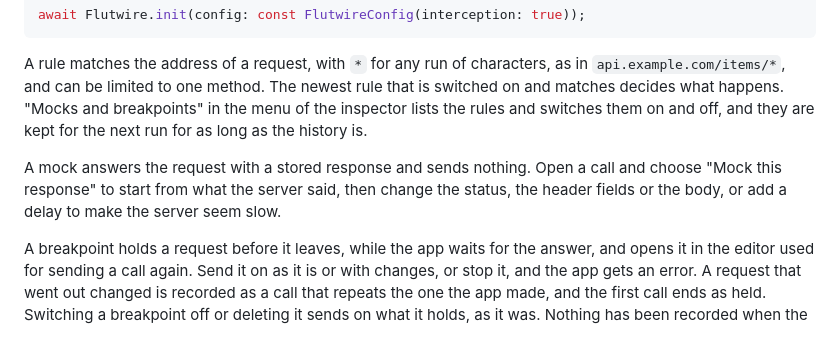
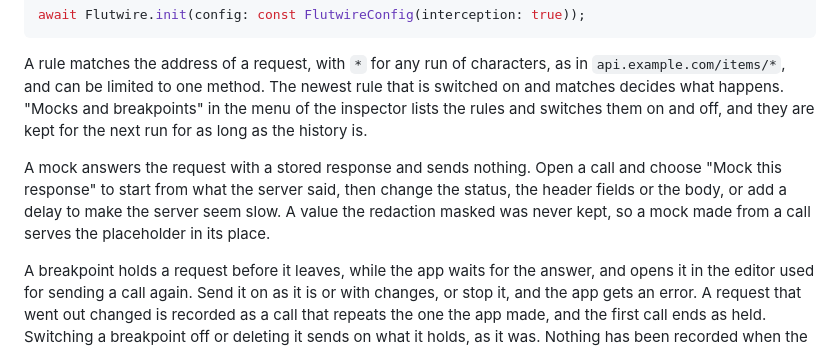
Before and after one commit to NaCode-Studios/Flutwire, a Markdown page: packages/flutwire/README.md, the part around the change. Drawn GitHub-style.

Commit message:
Say what a mock made from a call serves where a value was masked

```diff
--- a/packages/flutwire/README.md
+++ b/packages/flutwire/README.md
@@ -109,7 +109,7 @@ await Flutwire.init(config: const FlutwireConfig(interception: true));
 
 A rule matches the address of a request, with `*` for any run of characters, as in `api.example.com/items/*`, and can be limited to one method. The newest rule that is switched on and matches decides what happens. "Mocks and breakpoints" in the menu of the inspector lists the rules and switches them on and off, and they are kept for the next run for as long as the history is.
 
-A mock answers the request with a stored response and sends nothing. Open a call and choose "Mock this response" to start from what the server said, then change the status, the header fields or the body, or add a delay to make the server seem slow.
+A mock answers the request with a stored response and sends nothing. Open a call and choose "Mock this response" to start from what the server said, then change the status, the header fields or the body, or add a delay to make the server seem slow. A value the redaction masked was never kept, so a mock made from a call serves the placeholder in its place.
 
 A breakpoint holds a request before it leaves, while the app waits for the answer, and opens it in the editor used for sending a call again. Send it on as it is or with changes, or stop it, and the app gets an error. A request that went out changed is recorded as a call that repeats the one the app made, and the first call ends as held. Switching a breakpoint off or deleting it sends on what it holds, as it was. Nothing has been recorded when the request is held, so the editor shows its real header fields, authorization included; the call that is recorded afterwards is masked as usual.
 
```
